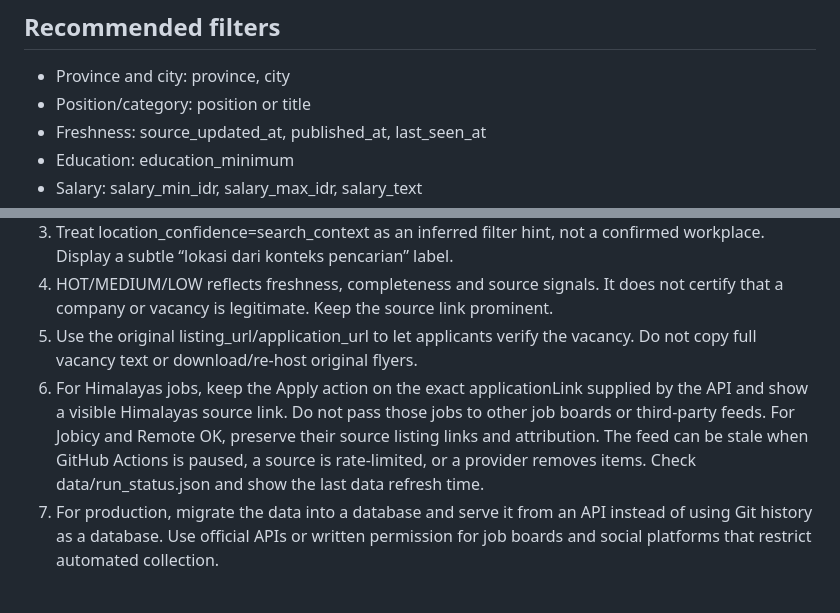
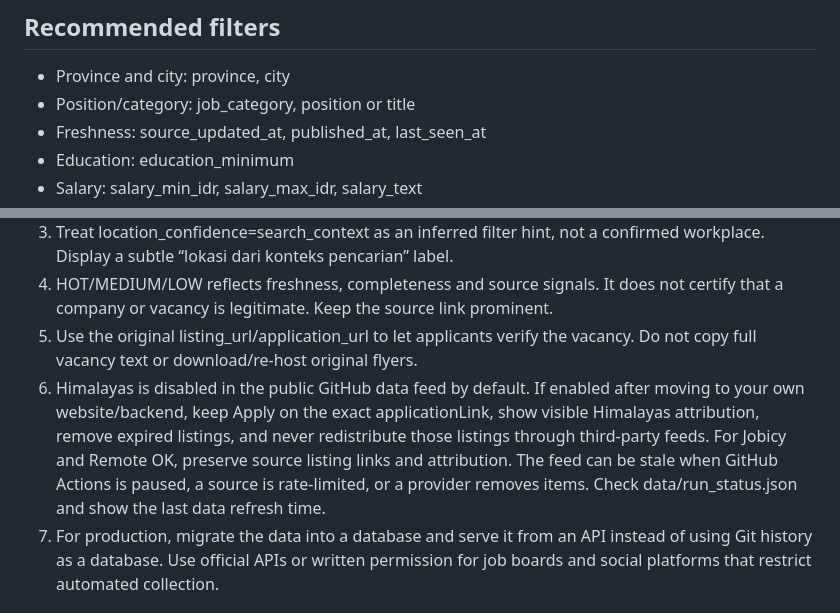
Before and after one commit to reybyoo-maker/SCRAPING-INFO-LOKER, a Markdown page: docs/WEBSITE_INTEGRATION.md, 2 parts joined by grey strips. Rendered like a GitHub page.

Commit message:
Document category filter and provider feed usage constraints

```diff
--- a/docs/WEBSITE_INTEGRATION.md
+++ b/docs/WEBSITE_INTEGRATION.md
@@ -16,7 +16,7 @@ Top-level shape:
 ## Recommended filters
 
 - Province and city: province, city
-- Position/category: position or title
+- Position/category: job_category, position or title
 - Freshness: source_updated_at, published_at, last_seen_at
 - Education: education_minimum
 - Salary: salary_min_idr, salary_max_idr, salary_text
@@ -33,7 +33,7 @@ Top-level shape:
 3. Treat location_confidence=search_context as an inferred filter hint, not a confirmed workplace. Display a subtle “lokasi dari konteks pencarian” label.
 4. HOT/MEDIUM/LOW reflects freshness, completeness and source signals. It does not certify that a company or vacancy is legitimate. Keep the source link prominent.
 5. Use the original listing_url/application_url to let applicants verify the vacancy. Do not copy full vacancy text or download/re-host original flyers.
-6. For Himalayas jobs, keep the Apply action on the exact applicationLink supplied by the API and show a visible Himalayas source link. Do not pass those jobs to other job boards or third-party feeds. For Jobicy and Remote OK, preserve their source listing links and attribution. The feed can be stale when GitHub Actions is paused, a source is rate-limited, or a provider removes items. Check data/run_status.json and show the last data refresh time.
+6. Himalayas is disabled in the public GitHub data feed by default. If enabled after moving to your own website/backend, keep Apply on the exact applicationLink, show visible Himalayas attribution, remove expired listings, and never redistribute those listings through third-party feeds. For Jobicy and Remote OK, preserve source listing links and attribution. The feed can be stale when GitHub Actions is paused, a source is rate-limited, or a provider removes items. Check data/run_status.json and show the last data refresh time.
 7. For production, migrate the data into a database and serve it from an API instead of using Git history as a database. Use official APIs or written permission for job boards and social platforms that restrict automated collection.
 
 ## Example filter function
```
